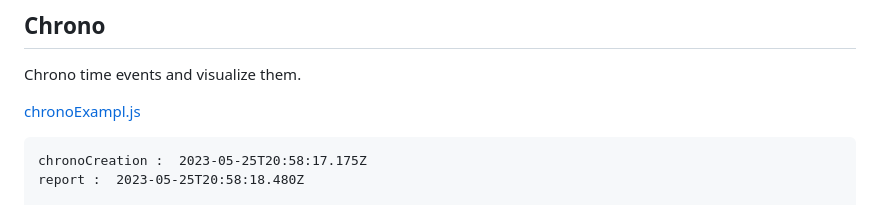
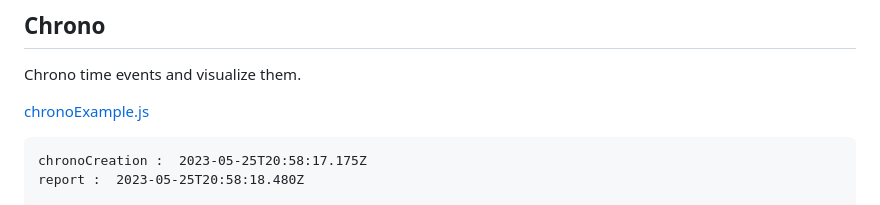
Before and after one commit to josuamanuel/js-awe, a Markdown page: README.md, the part around the change. GitHub-like rendering.

Commit message:
misspelling

````diff
--- a/README.md
+++ b/README.md
@@ -125,7 +125,7 @@ When it is not recommended:
 
 Chrono time events and visualize them.
 
-[chronoExampl.js](https://github.com/josuamanuel/js-awe/blob/main/sandbox/Chrono/chronoExample.js)
+[chronoExample.js](https://github.com/josuamanuel/js-awe/blob/main/sandbox/Chrono/chronoExample.js)
 
 ```Plaintext
 chronoCreation :  2023-05-25T20:58:17.175Z
````
